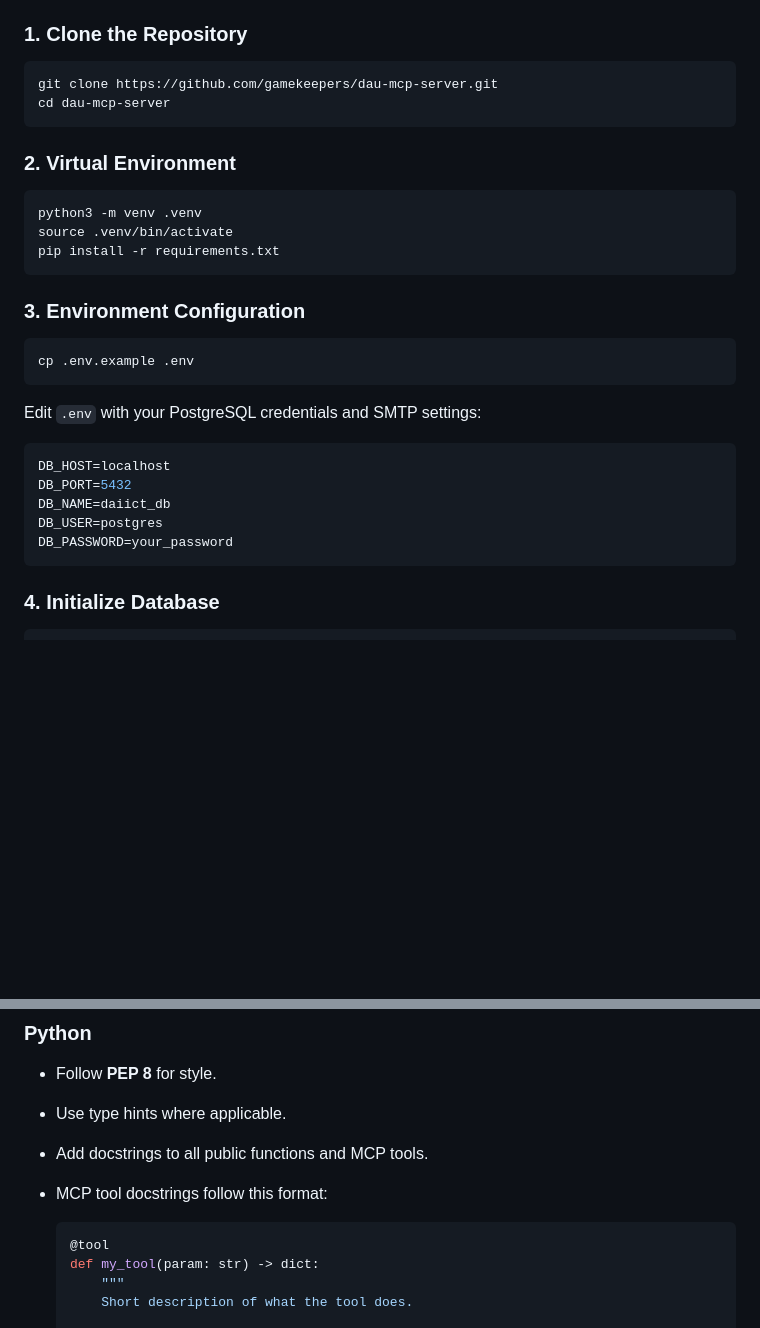
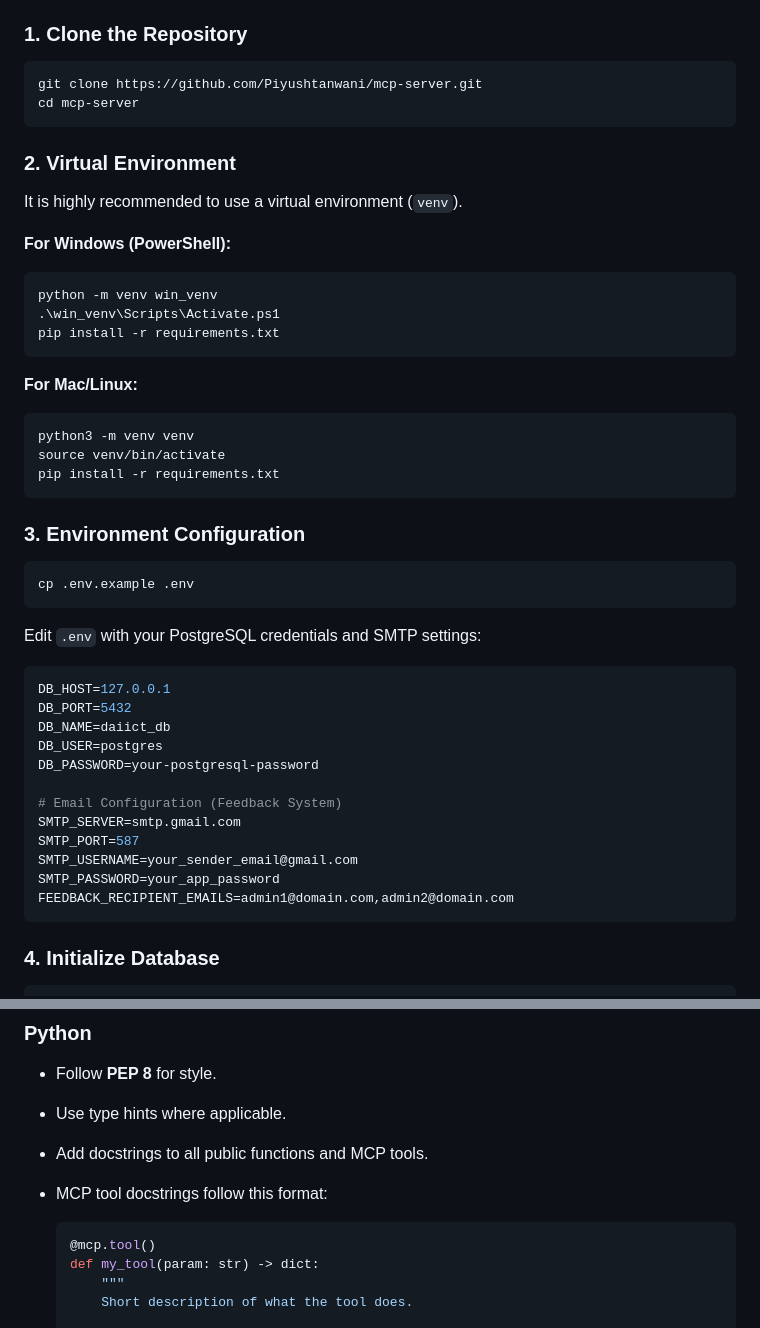
Before and after one commit to Piyushtanwani/DAU-buddy, a Markdown page: docs/contribution.md, 2 parts joined by grey strips. Rendered like a GitHub page; blank space fills up the shorter version.

Commit message:
docs: align contribution guide with project standards and README

````diff
--- a/docs/contribution.md
+++ b/docs/contribution.md
@@ -23,15 +23,25 @@ Thank you for your interest in contributing! This guide covers local setup, codi
 ### 1. Clone the Repository
 
 ```bash
-git clone https://github.com/gamekeepers/dau-mcp-server.git
-cd dau-mcp-server
+git clone https://github.com/Piyushtanwani/mcp-server.git
+cd mcp-server
 ```
 
 ### 2. Virtual Environment
 
+It is highly recommended to use a virtual environment (`venv`).
+
+**For Windows (PowerShell):**
+```powershell
+python -m venv win_venv
+.\win_venv\Scripts\Activate.ps1
+pip install -r requirements.txt
+```
+
+**For Mac/Linux:**
 ```bash
-python3 -m venv .venv
-source .venv/bin/activate
+python3 -m venv venv
+source venv/bin/activate
 pip install -r requirements.txt
 ```
 
@@ -44,11 +54,18 @@ cp .env.example .env
 Edit `.env` with your PostgreSQL credentials and SMTP settings:
 
 ```ini
-DB_HOST=localhost
+DB_HOST=127.0.0.1
 DB_PORT=5432
 DB_NAME=daiict_db
 DB_USER=postgres
-DB_PASSWORD=your_password
+DB_PASSWORD=your-postgresql-password
+
+# Email Configuration (Feedback System)
+SMTP_SERVER=smtp.gmail.com
+SMTP_PORT=587
+SMTP_USERNAME=your_sender_email@gmail.com
+SMTP_PASSWORD=your_app_password
+FEEDBACK_RECIPIENT_EMAILS=admin1@domain.com,admin2@domain.com
 ```
 
 ### 4. Initialize Database
@@ -133,7 +150,7 @@ docker run -p 8080:8080 --env-file .env dau-mcp-server
 - MCP tool docstrings follow this format:
 
   ```python
-  @tool
+  @mcp.tool()
   def my_tool(param: str) -> dict:
       """
       Short description of what the tool does.
````
